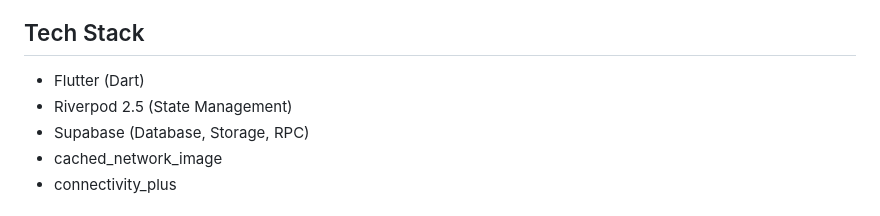
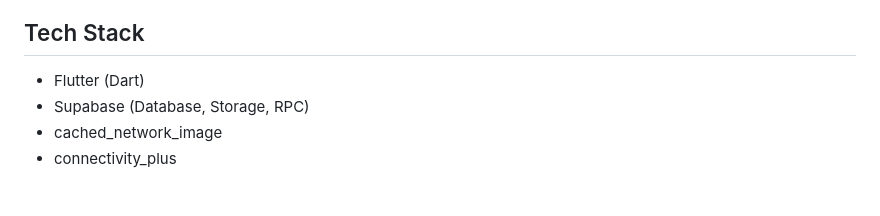
Before and after one commit to AtharvaJadhavv/flutter-feed-assignment, a Markdown page: README.md, the part around the change. Rendered like a GitHub page.

```diff
--- a/README.md
+++ b/README.md
@@ -7,7 +7,6 @@ https://github.com/AtharvaJadhavv/flutter-feed-assignment
 
 ## Tech Stack
 - Flutter (Dart)
-- Riverpod 2.5 (State Management)
 - Supabase (Database, Storage, RPC)
 - cached_network_image
 - connectivity_plus
```
